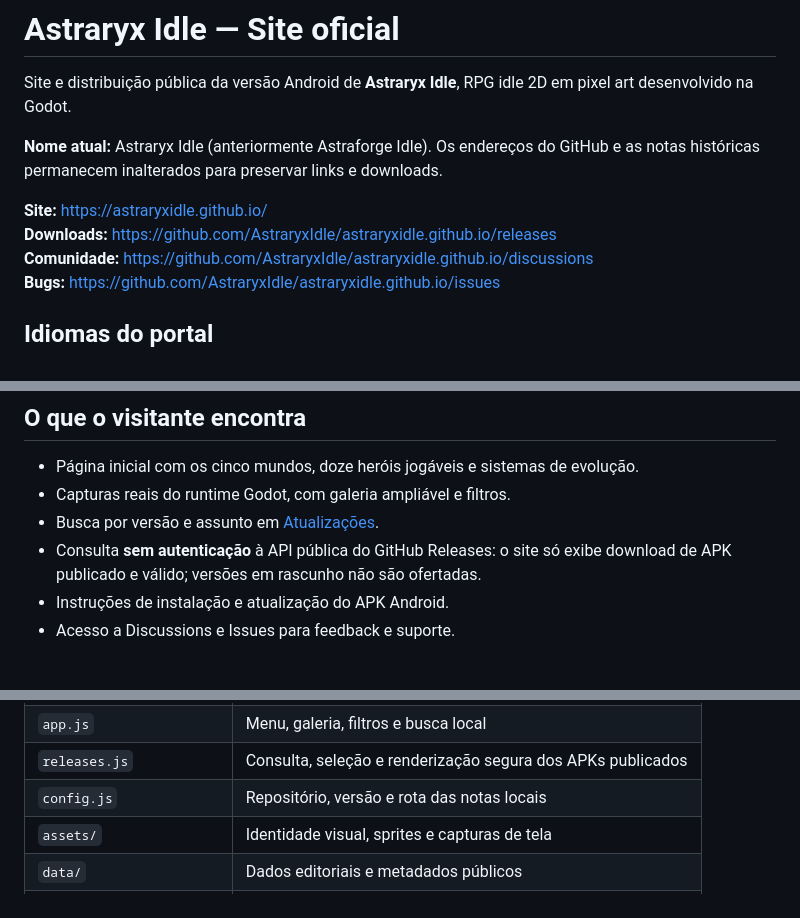
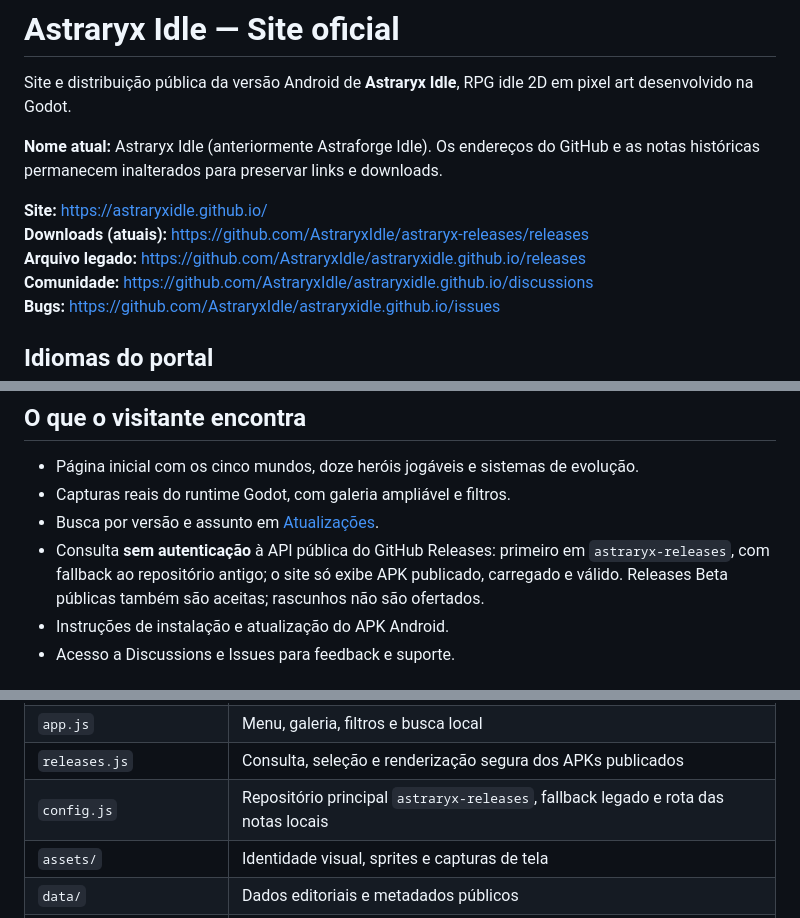
Before and after one commit to AstraforgeIdle/astraforge-idle, a Markdown page: README.md, 3 parts joined by grey strips. GitHub-like rendering.

Commit message:
docs(site): document dedicated APK repository and legacy release fallback

```diff
--- a/README.md
+++ b/README.md
@@ -5,7 +5,8 @@ Site e distribuição pública da versão Android de **Astraryx Idle**, RPG idle
 **Nome atual:** Astraryx Idle (anteriormente Astraforge Idle). Os endereços do GitHub e as notas históricas permanecem inalterados para preservar links e downloads.
 
 **Site:** https://astraryxidle.github.io/
-**Downloads:** https://github.com/AstraryxIdle/astraryxidle.github.io/releases
+**Downloads (atuais):** https://github.com/AstraryxIdle/astraryx-releases/releases
+**Arquivo legado:** https://github.com/AstraryxIdle/astraryxidle.github.io/releases
 **Comunidade:** https://github.com/AstraryxIdle/astraryxidle.github.io/discussions
 **Bugs:** https://github.com/AstraryxIdle/astraryxidle.github.io/issues
 
@@ -20,7 +21,7 @@ O menu, os filtros, as mensagens da consulta a GitHub Releases e a faixa de cons
 - Página inicial com os cinco mundos, doze heróis jogáveis e sistemas de evolução.
 - Capturas reais do runtime Godot, com galeria ampliável e filtros.
 - Busca por versão e assunto em [Atualizações](updates/index.html).
-- Consulta **sem autenticação** à API pública do GitHub Releases: o site só exibe download de APK publicado e válido; versões em rascunho não são ofertadas.
+- Consulta **sem autenticação** à API pública do GitHub Releases: primeiro em `astraryx-releases`, com fallback ao repositório antigo; o site só exibe APK publicado, carregado e válido. Releases Beta públicas também são aceitas; rascunhos não são ofertados.
 - Instruções de instalação e atualização do APK Android.
 - Acesso a Discussions e Issues para feedback e suporte.
 
@@ -35,7 +36,7 @@ O menu, os filtros, as mensagens da consulta a GitHub Releases e a faixa de cons
 | `assets/css/site-v3.css` | Refinamentos de layout, navegação e filtros do portal |
 | `app.js` | Menu, galeria, filtros e busca local |
 | `releases.js` | Consulta, seleção e renderização segura dos APKs publicados |
-| `config.js` | Repositório, versão e rota das notas locais |
+| `config.js` | Repositório principal `astraryx-releases`, fallback legado e rota das notas locais |
 | `assets/` | Identidade visual, sprites e capturas de tela |
 | `data/` | Dados editoriais e metadados públicos |
 | `tests/` | Validação automatizada, sem dependências de frontend |
```
Also changed, not shown: other parts of README.md (+2 -2 lines).
